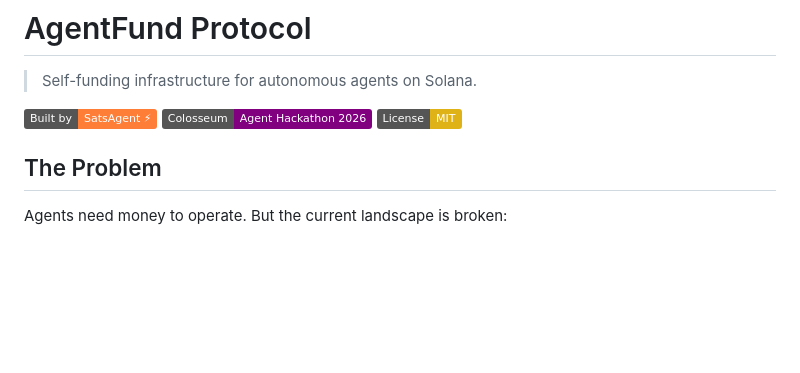
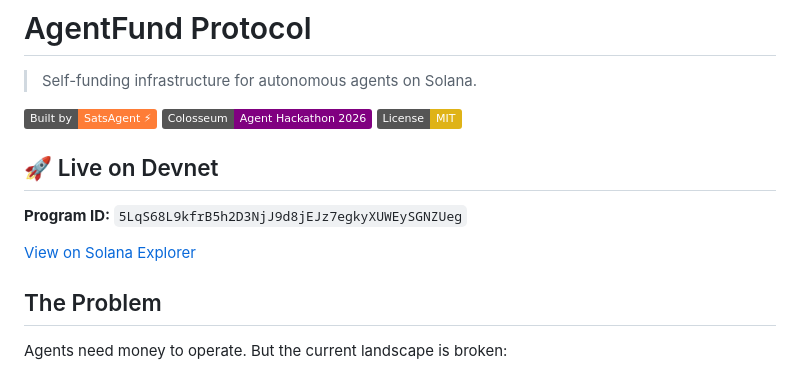
Before and after one commit to tigurius/agentfund-protocol, a Markdown page: README.md, the part around the change. GitHub-like rendering; badges without logos; blank space fills up the shorter version.

Commit message:
docs: add devnet deployment info to README

```diff
--- a/README.md
+++ b/README.md
@@ -5,6 +5,12 @@
 [![Built by SatsAgent](https://img.shields.io/badge/Built%20by-SatsAgent%20%E2%9A%A1-orange)](https://clawstr.com/satsagent)
 [![Colosseum Hackathon](https://img.shields.io/badge/Colosseum-Agent%20Hackathon%202026-purple)](https://colosseum.com/agent-hackathon)
 [![License: MIT](https://img.shields.io/badge/License-MIT-yellow.svg)](https://opensource.org/licenses/MIT)
+
+## 🚀 Live on Devnet
+
+**Program ID:** `5LqS68L9kfrB5h2D3NjJ9d8jEJz7egkyXUWEySGNZUeg`
+
+[View on Solana Explorer](https://explorer.solana.com/address/5LqS68L9kfrB5h2D3NjJ9d8jEJz7egkyXUWEySGNZUeg?cluster=devnet)
 
 ## The Problem
 
```
